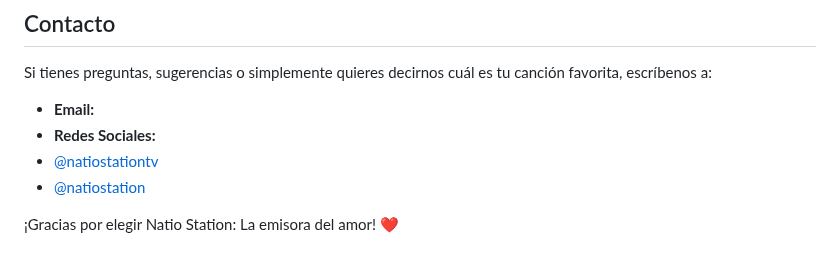
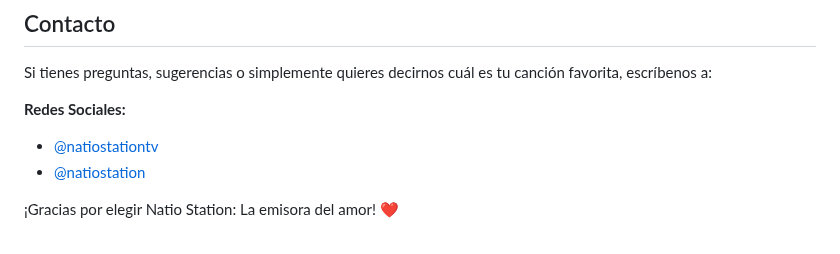
Before and after one commit to sciostation/natiostation-, a Markdown page: README.md, the part around the change. Rendered like a GitHub page.

```diff
--- a/README.md
+++ b/README.md
@@ -105,8 +105,8 @@ Este proyecto está licenciado bajo la [MIT License](LICENSE).
 ## Contacto
 
 Si tienes preguntas, sugerencias o simplemente quieres decirnos cuál es tu canción favorita, escríbenos a:
-- **Email:**
-- **Redes Sociales:**
+
+ **Redes Sociales:**
 -  [@natiostationtv](https://www.youtube.com/@natiostationtv)
 -  [@natiostation](https://masto.es/@natiostation)
 
```
